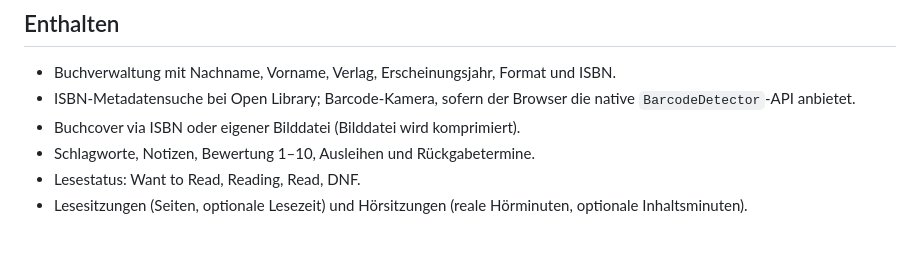
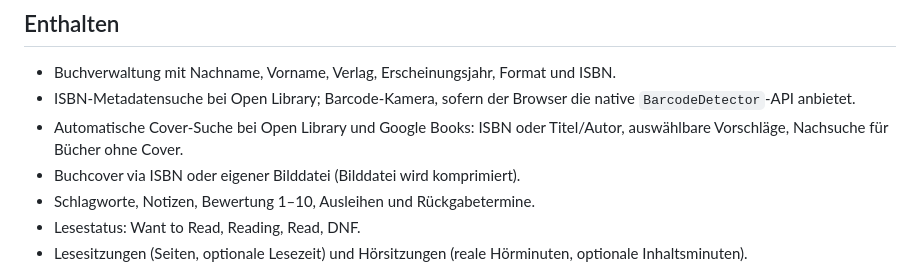
Before and after one commit to David-a11y-rgb/Leseatelier, a Markdown page: README.md, the part around the change. Rendered like a GitHub page; blank space fills up the shorter version.

```diff
--- a/README.md
+++ b/README.md
@@ -5,6 +5,7 @@ Eine lokale, private Progressive Web App für die eigene Bibliothek.
 ## Enthalten
 - Buchverwaltung mit Nachname, Vorname, Verlag, Erscheinungsjahr, Format und ISBN.
 - ISBN-Metadatensuche bei Open Library; Barcode-Kamera, sofern der Browser die native `BarcodeDetector`-API anbietet.
+- Automatische Cover-Suche bei Open Library und Google Books: ISBN oder Titel/Autor, auswählbare Vorschläge, Nachsuche für Bücher ohne Cover.
 - Buchcover via ISBN oder eigener Bilddatei (Bilddatei wird komprimiert).
 - Schlagworte, Notizen, Bewertung 1–10, Ausleihen und Rückgabetermine.
 - Lesestatus: Want to Read, Reading, Read, DNF.
```
